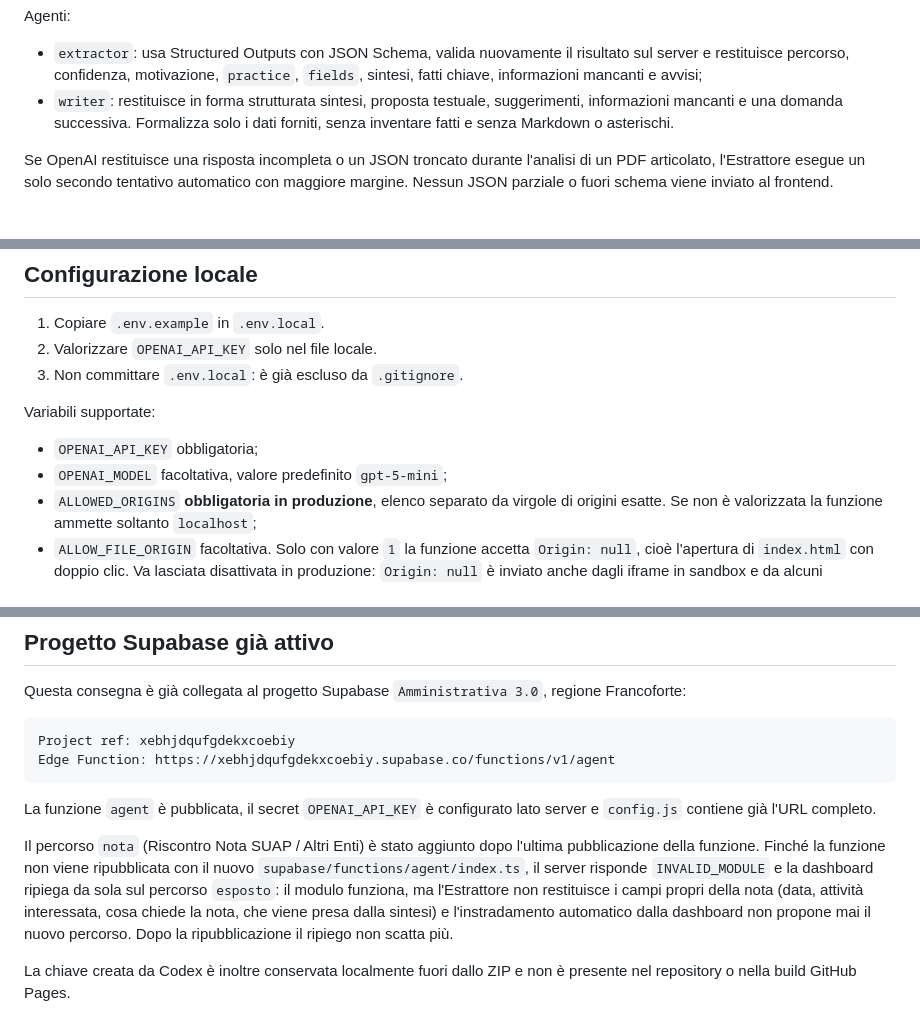
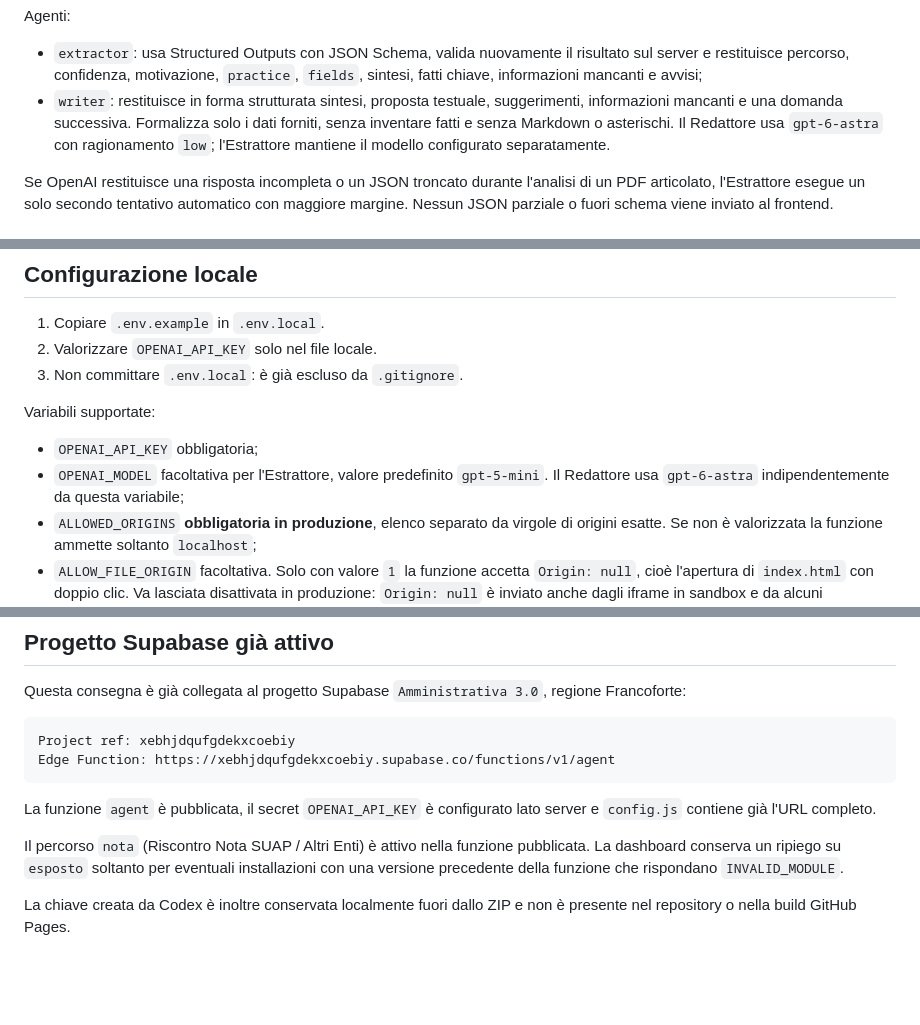
Before and after one commit to polammslorenzo/amministrativa-3-0, a Markdown page: README.md, 3 parts joined by grey strips. GitHub-like rendering; blank space fills up the shorter version.

Commit message:
Documenta Astra per il Redattore e il percorso nota già attivo

```diff
--- a/README.md
+++ b/README.md
@@ -72,7 +72,7 @@ Per classificare automaticamente il documento si usa:
 Agenti:
 
 - `extractor`: usa Structured Outputs con JSON Schema, valida nuovamente il risultato sul server e restituisce percorso, confidenza, motivazione, `practice`, `fields`, sintesi, fatti chiave, informazioni mancanti e avvisi;
-- `writer`: restituisce in forma strutturata sintesi, proposta testuale, suggerimenti, informazioni mancanti e una domanda successiva. Formalizza solo i dati forniti, senza inventare fatti e senza Markdown o asterischi.
+- `writer`: restituisce in forma strutturata sintesi, proposta testuale, suggerimenti, informazioni mancanti e una domanda successiva. Formalizza solo i dati forniti, senza inventare fatti e senza Markdown o asterischi. Il Redattore usa `gpt-6-astra` con ragionamento `low`; l'Estrattore mantiene il modello configurato separatamente.
 
 Se OpenAI restituisce una risposta incompleta o un JSON troncato durante l'analisi di un PDF articolato, l'Estrattore esegue un solo secondo tentativo automatico con maggiore margine. Nessun JSON parziale o fuori schema viene inviato al frontend.
 
@@ -114,7 +114,7 @@ collegato. Prima dell'uso su pratiche reali servono, nell'ordine:
 Variabili supportate:
 
 - `OPENAI_API_KEY` obbligatoria;
-- `OPENAI_MODEL` facoltativa, valore predefinito `gpt-5-mini`;
+- `OPENAI_MODEL` facoltativa per l'Estrattore, valore predefinito `gpt-5-mini`. Il Redattore usa `gpt-6-astra` indipendentemente da questa variabile;
 - `ALLOWED_ORIGINS` **obbligatoria in produzione**, elenco separato da virgole di
   origini esatte. Se non è valorizzata la funzione ammette soltanto `localhost`;
 - `ALLOW_FILE_ORIGIN` facoltativa. Solo con valore `1` la funzione accetta
@@ -133,7 +133,7 @@ Edge Function: https://xebhjdqufgdekxcoebiy.supabase.co/functions/v1/agent
 
 La funzione `agent` è pubblicata, il secret `OPENAI_API_KEY` è configurato lato server e `config.js` contiene già l'URL completo.
 
-Il percorso `nota` (Riscontro Nota SUAP / Altri Enti) è stato aggiunto dopo l'ultima pubblicazione della funzione. Finché la funzione non viene ripubblicata con il nuovo `supabase/functions/agent/index.ts`, il server risponde `INVALID_MODULE` e la dashboard ripiega da sola sul percorso `esposto`: il modulo funziona, ma l'Estrattore non restituisce i campi propri della nota (data, attività interessata, cosa chiede la nota, che viene presa dalla sintesi) e l'instradamento automatico dalla dashboard non propone mai il nuovo percorso. Dopo la ripubblicazione il ripiego non scatta più.
+Il percorso `nota` (Riscontro Nota SUAP / Altri Enti) è attivo nella funzione pubblicata. La dashboard conserva un ripiego su `esposto` soltanto per eventuali installazioni con una versione precedente della funzione che rispondano `INVALID_MODULE`.
 
 La chiave creata da Codex è inoltre conservata localmente fuori dallo ZIP e non è presente nel repository o nella build GitHub Pages.
 
```
